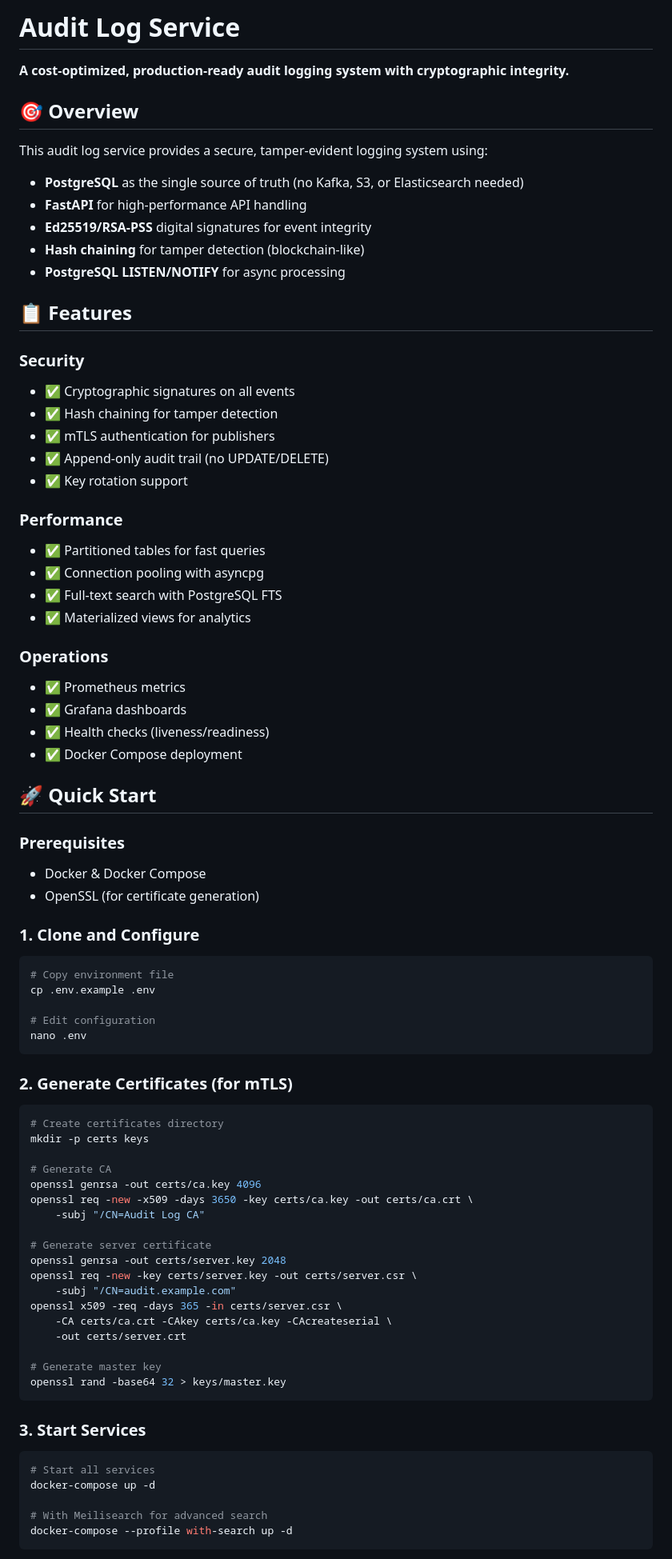
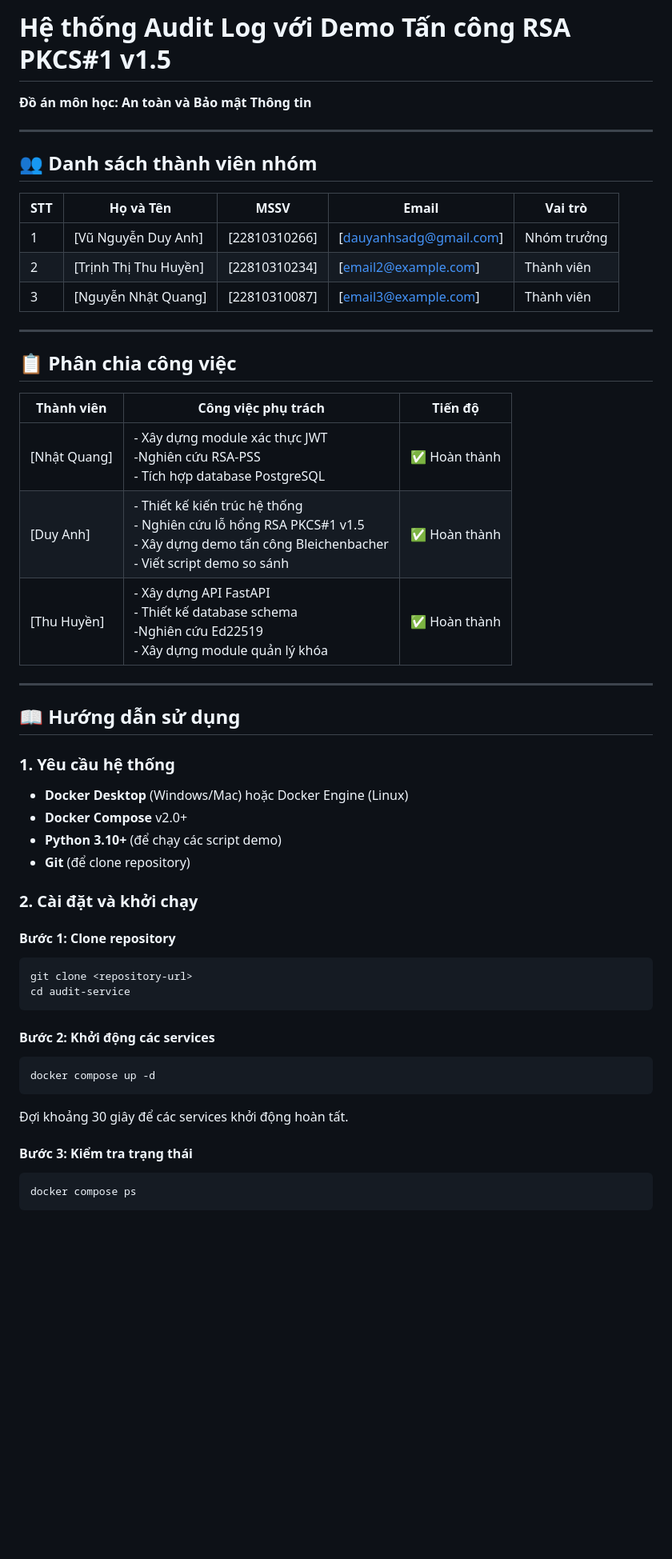
Before and after one commit to eja-edo/audit_log, a Markdown page: audit-service/README.md, the part around one of its changes. Shown at 80% size. Rendered like a GitHub page; blank space fills up the shorter version.

````diff
--- a/audit-service/README.md
+++ b/audit-service/README.md
@@ -1,83 +1,58 @@
-# Audit Log Service
+# Hệ thống Audit Log với Demo Tấn công RSA PKCS#1 v1.5
 
-**A cost-optimized, production-ready audit logging system with cryptographic integrity.**
+**Đồ án môn học: An toàn và Bảo mật Thông tin**
 
-## 🎯 Overview
+---
 
-This audit log service provides a secure, tamper-evident logging system using:
-- **PostgreSQL** as the single source of truth (no Kafka, S3, or Elasticsearch needed)
-- **FastAPI** for high-performance API handling
-- **Ed25519/RSA-PSS** digital signatures for event integrity
-- **Hash chaining** for tamper detection (blockchain-like)
-- **PostgreSQL LISTEN/NOTIFY** for async processing
+## 👥 Danh sách thành viên nhóm
 
-## 📋 Features
+| STT | Họ và Tên | MSSV | Email | Vai trò |
+|-----|-----------|------|-------|---------|
+| 1 | [Vũ Nguyễn Duy Anh] | [22810310266] | [dauyanhsadg@gmail.com] | Nhóm trưởng |
+| 2 | [Trịnh Thị Thu Huyền] | [22810310234] | [email2@example.com] | Thành viên |
+| 3 | [Nguyễn Nhật Quang] | [22810310087] | [email3@example.com] | Thành viên |
 
-### Security
-- ✅ Cryptographic signatures on all events
-- ✅ Hash chaining for tamper detection
-- ✅ mTLS authentication for publishers
-- ✅ Append-only audit trail (no UPDATE/DELETE)
-- ✅ Key rotation support
+---
 
-### Performance
-- ✅ Partitioned tables for fast queries
-- ✅ Connection pooling with asyncpg
-- ✅ Full-text search with PostgreSQL FTS
-- ✅ Materialized views for analytics
+## 📋 Phân chia công việc
 
-### Operations
-- ✅ Prometheus metrics
-- ✅ Grafana dashboards
-- ✅ Health checks (liveness/readiness)
-- ✅ Docker Compose deployment
+| Thành viên | Công việc phụ trách | Tiến độ |
+|------------|---------------------|---------|
+| [Nhật Quang] | - Xây dựng module xác thực JWT<br>-Nghiên cứu RSA-PSS<br>- Tích hợp database PostgreSQL | ✅ Hoàn thành |
+| [Duy Anh] | - Thiết kế kiến trúc hệ thống<br>- Nghiên cứu lỗ hổng RSA PKCS#1 v1.5<br>- Xây dựng demo tấn công Bleichenbacher<br>- Viết script demo so sánh | ✅ Hoàn thành |
+| [Thu Huyền] | - Xây dựng API FastAPI<br>- Thiết kế database schema<br>-Nghiên cứu Ed22519<br>- Xây dựng module quản lý khóa | ✅ Hoàn thành |
 
-## 🚀 Quick Start
+---
 
-### Prerequisites
-- Docker & Docker Compose
-- OpenSSL (for certificate generation)
+## 📖 Hướng dẫn sử dụng
 
-### 1. Clone and Configure
+### 1. Yêu cầu hệ thống
+
+- **Docker Desktop** (Windows/Mac) hoặc Docker Engine (Linux)
+- **Docker Compose** v2.0+
+- **Python 3.10+** (để chạy các script demo)
+- **Git** (để clone repository)
+
+### 2. Cài đặt và khởi chạy
+
+#### Bước 1: Clone repository
 
 ```bash
-# Copy environment file
-cp .env.example .env
-
-# Edit configuration
-nano .env
+git clone <repository-url>
+cd audit-service
 ```
 
-### 2. Generate Certificates (for mTLS)
+#### Bước 2: Khởi động các services
 
 ```bash
-# Create certificates directory
-mkdir -p certs keys
-
-# Generate CA
-openssl genrsa -out certs/ca.key 4096
-openssl req -new -x509 -days 3650 -key certs/ca.key -out certs/ca.crt \
-    -subj "/CN=Audit Log CA"
-
-# Generate server certificate
-openssl genrsa -out certs/server.key 2048
-openssl req -new -key certs/server.key -out certs/server.csr \
-    -subj "/CN=audit.example.com"
-openssl x509 -req -days 365 -in certs/server.csr \
-    -CA certs/ca.crt -CAkey certs/ca.key -CAcreateserial \
-    -out certs/server.crt
-
-# Generate master key
-openssl rand -base64 32 > keys/master.key
+docker compose up -d
 ```
 
-### 3. Start Services
+Đợi khoảng 30 giây để các services khởi động hoàn tất.
+
+#### Bước 3: Kiểm tra trạng thái
 
 ```bash
-# Start all services
-docker-compose up -d
-
-# With Meilisearch for advanced search
-docker-compose --profile with-search up -d
+docker compose ps
 ```
 
````
Also changed, not shown: other parts of audit-service/README.md (+153 -185 lines).
